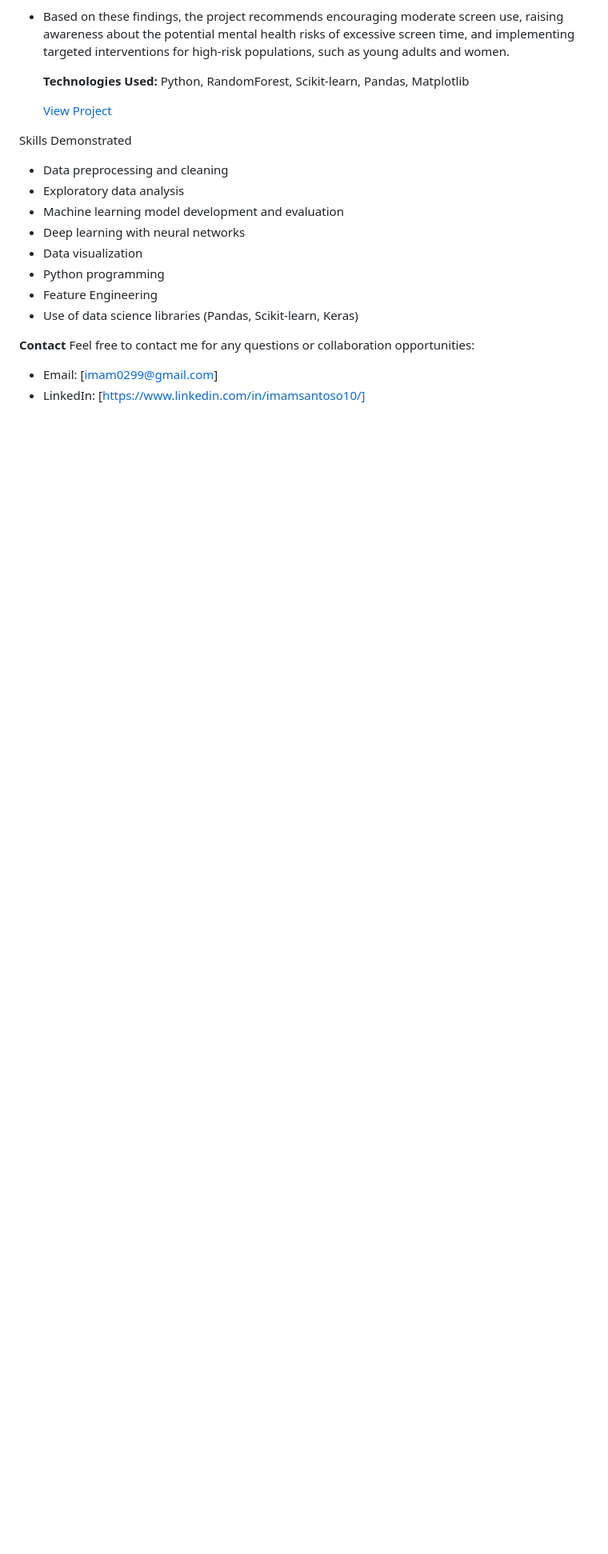
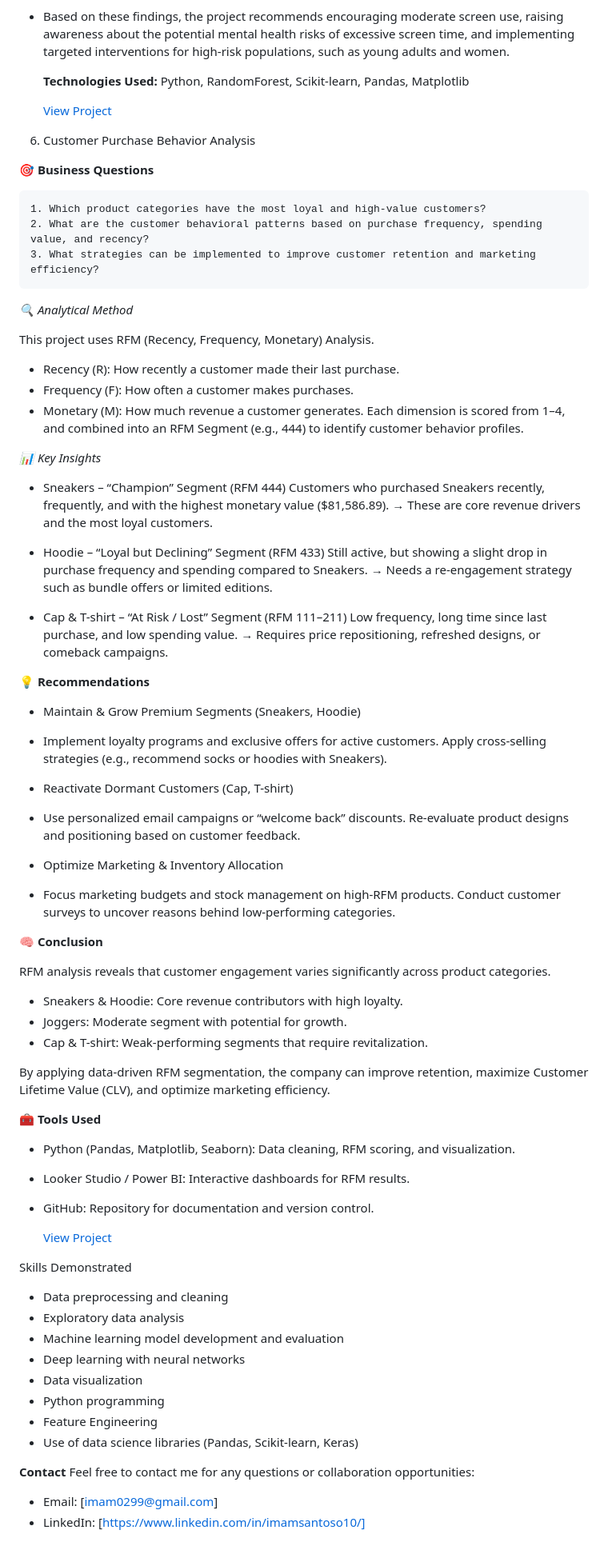
Before and after one commit to 0299Imam/Python-Portofolio, a Markdown page: README.md, the part around the change. Shown: that part at 80% size. Rendered like a GitHub page; blank space fills up the shorter version.

```diff
--- a/README.md
+++ b/README.md
@@ -75,7 +75,69 @@ Key Findings and Recommendations:
 
   [View Project](https://github.com/0299Imam/Python-Portofolio/blob/main/Impact_of_Screen_Time_on_Mental_Health.ipynb)
 
+6. Customer Purchase Behavior Analysis
 
+**🎯 Business Questions**
+
+    1. Which product categories have the most loyal and high-value customers?
+    2. What are the customer behavioral patterns based on purchase frequency, spending value, and recency?
+    3. What strategies can be implemented to improve customer retention and marketing efficiency?
+
+*🔍 Analytical Method*
+
+This project uses RFM (Recency, Frequency, Monetary) Analysis.
+
+- Recency (R): How recently a customer made their last purchase.
+- Frequency (F): How often a customer makes purchases.
+- Monetary (M): How much revenue a customer generates.
+Each dimension is scored from 1–4, and combined into an RFM Segment (e.g., 444) to identify customer behavior profiles.
+
+*📊 Key Insights*
+
+- Sneakers – “Champion” Segment (RFM 444)
+Customers who purchased Sneakers recently, frequently, and with the highest monetary value ($81,586.89).
+→ These are core revenue drivers and the most loyal customers.
+
+- Hoodie – “Loyal but Declining” Segment (RFM 433)
+Still active, but showing a slight drop in purchase frequency and spending compared to Sneakers.
+→ Needs a re-engagement strategy such as bundle offers or limited editions.
+
+- Cap & T-shirt – “At Risk / Lost” Segment (RFM 111–211)
+Low frequency, long time since last purchase, and low spending value.
+→ Requires price repositioning, refreshed designs, or comeback campaigns.
+
+**💡 Recommendations**
+
+- Maintain & Grow Premium Segments (Sneakers, Hoodie)
+
+- Implement loyalty programs and exclusive offers for active customers.
+Apply cross-selling strategies (e.g., recommend socks or hoodies with Sneakers).
+
+- Reactivate Dormant Customers (Cap, T-shirt)
+
+- Use personalized email campaigns or “welcome back” discounts.
+Re-evaluate product designs and positioning based on customer feedback.
+
+- Optimize Marketing & Inventory Allocation
+
+- Focus marketing budgets and stock management on high-RFM products.
+Conduct customer surveys to uncover reasons behind low-performing categories.
+
+**🧠 Conclusion**
+
+RFM analysis reveals that customer engagement varies significantly across product categories.
+- Sneakers & Hoodie: Core revenue contributors with high loyalty.
+- Joggers: Moderate segment with potential for growth.
+- Cap & T-shirt: Weak-performing segments that require revitalization.
+
+By applying data-driven RFM segmentation, the company can improve retention, maximize Customer Lifetime Value (CLV), and optimize marketing efficiency.
+
+**🧰 Tools Used**
+- Python (Pandas, Matplotlib, Seaborn): Data cleaning, RFM scoring, and visualization.
+- Looker Studio / Power BI: Interactive dashboards for RFM results.
+- GitHub: Repository for documentation and version control.
+
+  [View Project](https://github.com/0299Imam/Python-Portofolio/blob/main/Customer_Purchase_Behavior_Analysis.ipynb)
 
 Skills Demonstrated
 
```
